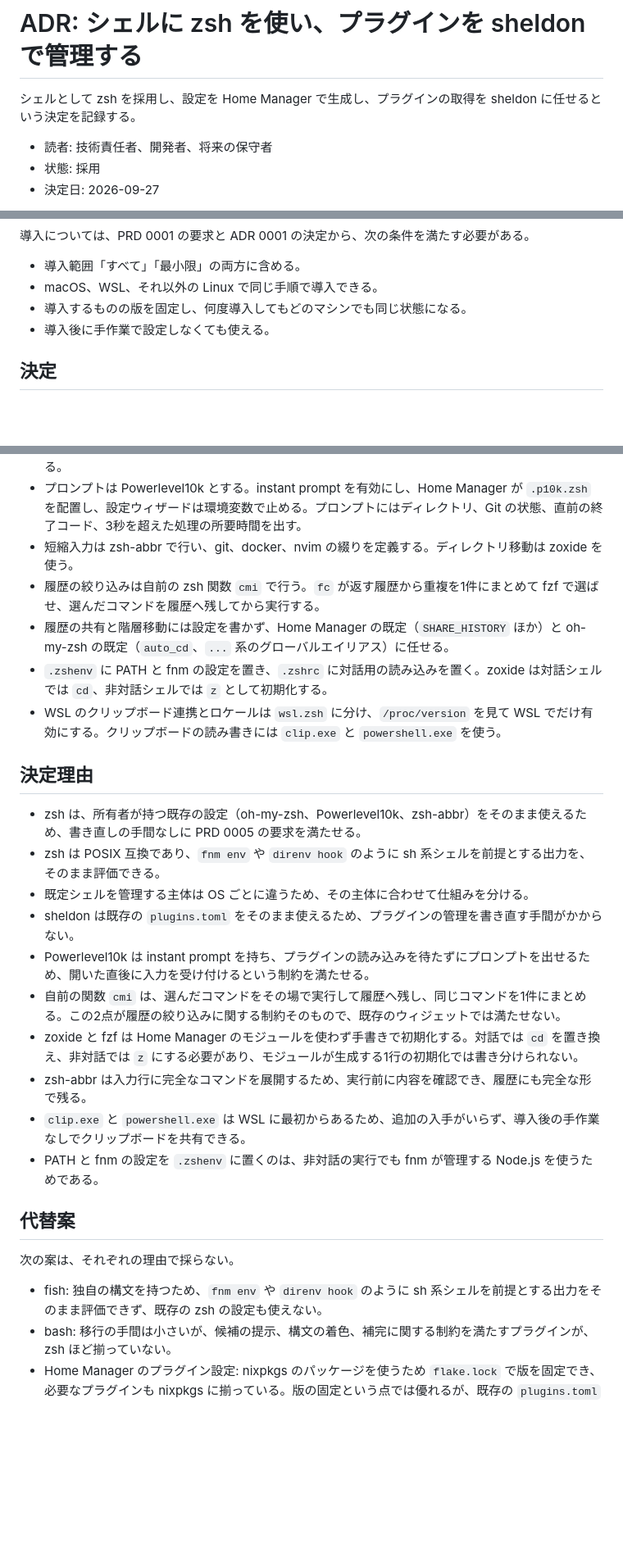
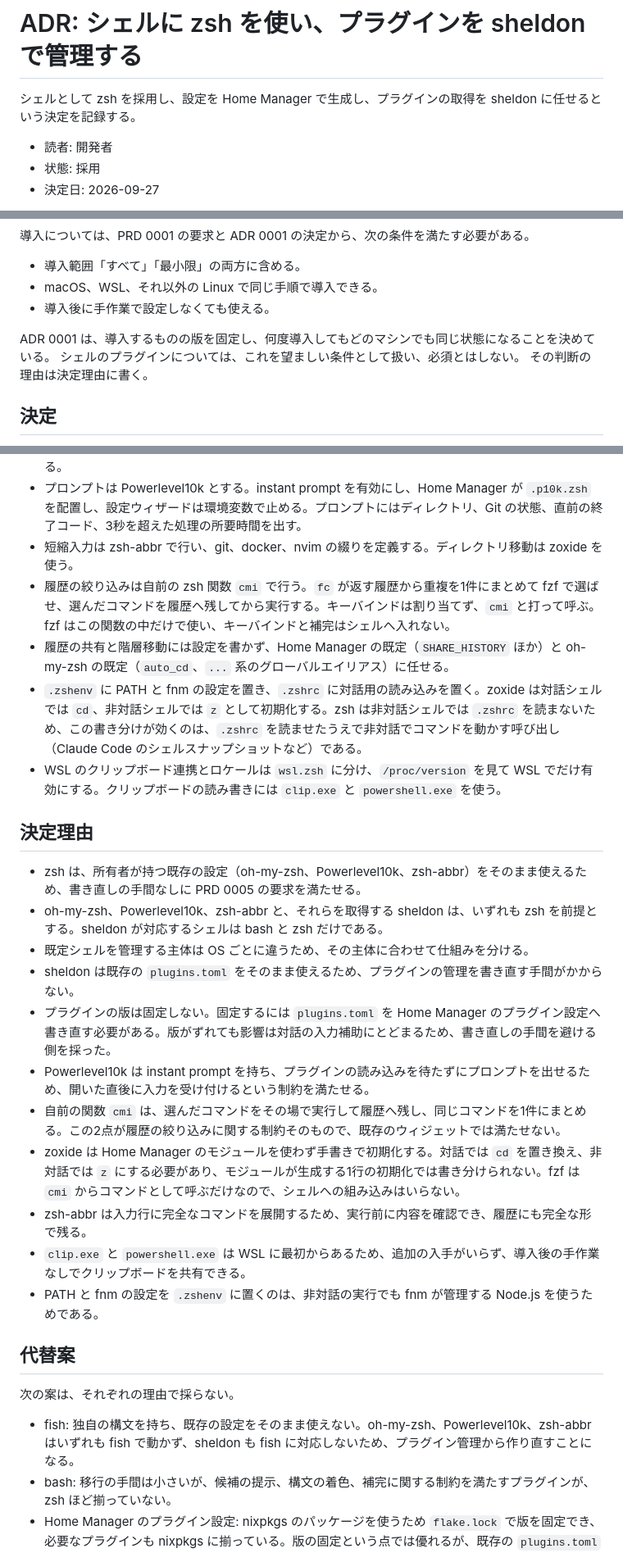
Before and after one commit to mikinovation/dotfiles, a Markdown page: docs/adr/0005_use-zsh-with-sheldon-managed-plugins.md, 3 parts joined by grey strips. Shown at 82% size. Drawn GitHub-style; blank space fills up the shorter version.

Commit message:
docs(adr): fix inaccurate rationale in the zsh ADR
Replace the POSIX-compatibility claim and the fish rejection reason: fnm
and direnv both support fish, and the repository asks them for zsh output
explicitly. The real reason is that oh-my-zsh, Powerlevel10k, zsh-abbr
and sheldon all assume zsh.

Drop fzf from the hand-written initialization rationale. Only zoxide is
initialized by hand; fzf is called from cmi and has no key bindings or
completion in the shell.

Move version pinning out of the mandatory constraints, since the decision
does not meet it for plugins, and record why. Record where plugins.lock
lives, that cmi has no key binding, and that the interactive and
non-interactive zoxide split only applies when .zshrc is sourced.

Align the reader line with ADR 0002 to 0004.

```diff
--- a/docs/adr/0005_use-zsh-with-sheldon-managed-plugins.md
+++ b/docs/adr/0005_use-zsh-with-sheldon-managed-plugins.md
@@ -2,7 +2,7 @@
 
 シェルとして zsh を採用し、設定を Home Manager で生成し、プラグインの取得を sheldon に任せるという決定を記録する。
 
-- 読者: 技術責任者、開発者、将来の保守者
+- 読者: 開発者
 - 状態: 採用
 - 決定日: 2026-09-27
 
@@ -41,8 +41,11 @@ PRD 0005 の要求から、選べる案は次の条件を満たす必要があ
 
 - 導入範囲「すべて」「最小限」の両方に含める。
 - macOS、WSL、それ以外の Linux で同じ手順で導入できる。
-- 導入するものの版を固定し、何度導入してもどのマシンでも同じ状態になる。
 - 導入後に手作業で設定しなくても使える。
+
+ADR 0001 は、導入するものの版を固定し、何度導入してもどのマシンでも同じ状態になることを決めている。
+シェルのプラグインについては、これを望ましい条件として扱い、必須とはしない。
+その判断の理由は決定理由に書く。
 
 ## 決定
 
@@ -53,20 +56,21 @@ PRD 0005 の要求から、選べる案は次の条件を満たす必要があ
 - プラグインの取得は sheldon に任せる。Home Manager が `plugins.toml` を配置し、そこには GitHub のリポジトリ名だけを書いて版を指定しない。読み込むのは oh-my-zsh、Powerlevel10k、zsh-autosuggestions、zsh-syntax-highlighting、zsh-completions、zsh-abbr、zsh-defer とする。
 - プロンプトは Powerlevel10k とする。instant prompt を有効にし、Home Manager が `.p10k.zsh` を配置し、設定ウィザードは環境変数で止める。プロンプトにはディレクトリ、Git の状態、直前の終了コード、3秒を超えた処理の所要時間を出す。
 - 短縮入力は zsh-abbr で行い、git、docker、nvim の綴りを定義する。ディレクトリ移動は zoxide を使う。
-- 履歴の絞り込みは自前の zsh 関数 `cmi` で行う。`fc` が返す履歴から重複を1件にまとめて fzf で選ばせ、選んだコマンドを履歴へ残してから実行する。
+- 履歴の絞り込みは自前の zsh 関数 `cmi` で行う。`fc` が返す履歴から重複を1件にまとめて fzf で選ばせ、選んだコマンドを履歴へ残してから実行する。キーバインドは割り当てず、`cmi` と打って呼ぶ。fzf はこの関数の中だけで使い、キーバインドと補完はシェルへ入れない。
 - 履歴の共有と階層移動には設定を書かず、Home Manager の既定（`SHARE_HISTORY` ほか）と oh-my-zsh の既定（`auto_cd`、`...` 系のグローバルエイリアス）に任せる。
-- `.zshenv` に PATH と fnm の設定を置き、`.zshrc` に対話用の読み込みを置く。zoxide は対話シェルでは `cd`、非対話シェルでは `z` として初期化する。
+- `.zshenv` に PATH と fnm の設定を置き、`.zshrc` に対話用の読み込みを置く。zoxide は対話シェルでは `cd`、非対話シェルでは `z` として初期化する。zsh は非対話シェルでは `.zshrc` を読まないため、この書き分けが効くのは、`.zshrc` を読ませたうえで非対話でコマンドを動かす呼び出し（Claude Code のシェルスナップショットなど）である。
 - WSL のクリップボード連携とロケールは `wsl.zsh` に分け、`/proc/version` を見て WSL でだけ有効にする。クリップボードの読み書きには `clip.exe` と `powershell.exe` を使う。
 
 ## 決定理由
 
 - zsh は、所有者が持つ既存の設定（oh-my-zsh、Powerlevel10k、zsh-abbr）をそのまま使えるため、書き直しの手間なしに PRD 0005 の要求を満たせる。
-- zsh は POSIX 互換であり、`fnm env` や `direnv hook` のように sh 系シェルを前提とする出力を、そのまま評価できる。
+- oh-my-zsh、Powerlevel10k、zsh-abbr と、それらを取得する sheldon は、いずれも zsh を前提とする。sheldon が対応するシェルは bash と zsh だけである。
 - 既定シェルを管理する主体は OS ごとに違うため、その主体に合わせて仕組みを分ける。
 - sheldon は既存の `plugins.toml` をそのまま使えるため、プラグインの管理を書き直す手間がかからない。
+- プラグインの版は固定しない。固定するには `plugins.toml` を Home Manager のプラグイン設定へ書き直す必要がある。版がずれても影響は対話の入力補助にとどまるため、書き直しの手間を避ける側を採った。
 - Powerlevel10k は instant prompt を持ち、プラグインの読み込みを待たずにプロンプトを出せるため、開いた直後に入力を受け付けるという制約を満たせる。
 - 自前の関数 `cmi` は、選んだコマンドをその場で実行して履歴へ残し、同じコマンドを1件にまとめる。この2点が履歴の絞り込みに関する制約そのもので、既存のウィジェットでは満たせない。
-- zoxide と fzf は Home Manager のモジュールを使わず手書きで初期化する。対話では `cd` を置き換え、非対話では `z` にする必要があり、モジュールが生成する1行の初期化では書き分けられない。
+- zoxide は Home Manager のモジュールを使わず手書きで初期化する。対話では `cd` を置き換え、非対話では `z` にする必要があり、モジュールが生成する1行の初期化では書き分けられない。fzf は `cmi` からコマンドとして呼ぶだけなので、シェルへの組み込みはいらない。
 - zsh-abbr は入力行に完全なコマンドを展開するため、実行前に内容を確認でき、履歴にも完全な形で残る。
 - `clip.exe` と `powershell.exe` は WSL に最初からあるため、追加の入手がいらず、導入後の手作業なしでクリップボードを共有できる。
 - PATH と fnm の設定を `.zshenv` に置くのは、非対話の実行でも fnm が管理する Node.js を使うためである。
@@ -75,7 +79,7 @@ PRD 0005 の要求から、選べる案は次の条件を満たす必要があ
 
 次の案は、それぞれの理由で採らない。
 
-- fish: 独自の構文を持つため、`fnm env` や `direnv hook` のように sh 系シェルを前提とする出力をそのまま評価できず、既存の zsh の設定も使えない。
+- fish: 独自の構文を持ち、既存の設定をそのまま使えない。oh-my-zsh、Powerlevel10k、zsh-abbr はいずれも fish で動かず、sheldon も fish に対応しないため、プラグイン管理から作り直すことになる。
 - bash: 移行の手間は小さいが、候補の提示、構文の着色、補完に関する制約を満たすプラグインが、zsh ほど揃っていない。
 - Home Manager のプラグイン設定: nixpkgs のパッケージを使うため `flake.lock` で版を固定でき、必要なプラグインも nixpkgs に揃っている。版の固定という点では優れるが、既存の `plugins.toml` を書き直す必要があり、その手間に見合わない。
 - starship: 3 OS で同じ設定を使え、Nix で版も固定できる。ただし instant prompt に当たる仕組みがなく、開いた直後に入力を受け付けるという制約を満たしにくい。
```
Also changed, not shown: other parts of docs/adr/0005_use-zsh-with-sheldon-managed-plugins.md (+2 -2 lines).
